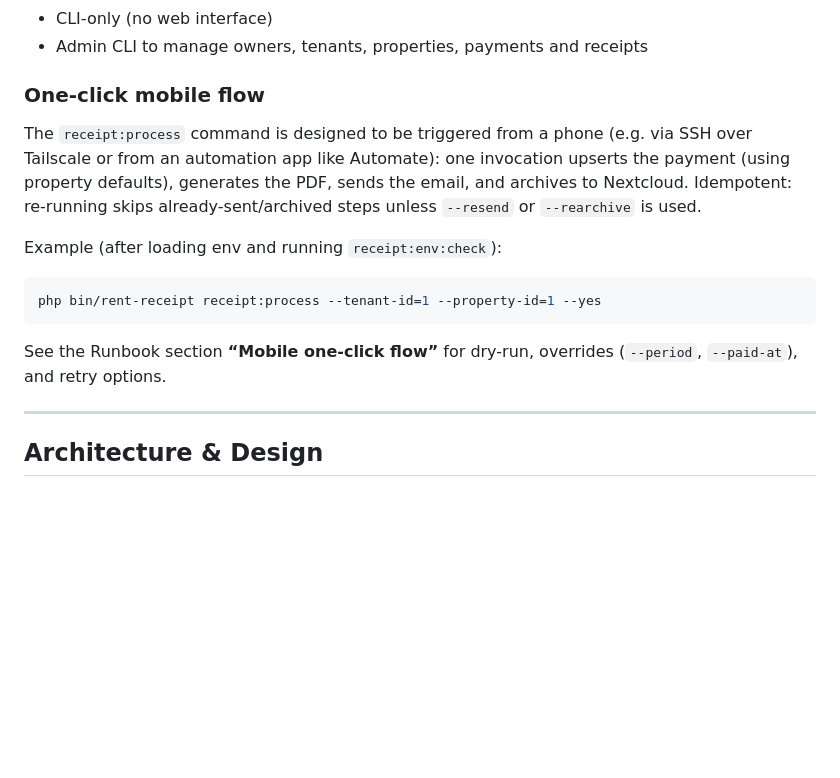
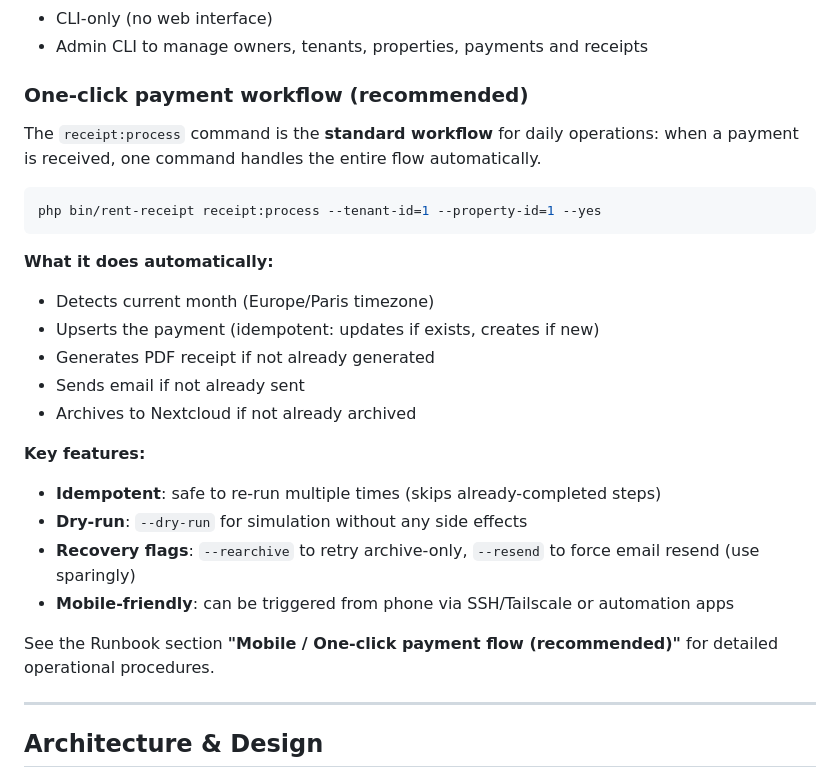
Before and after one commit to MikeDwight/rent-receipt-cli, a Markdown page: README.md, the part around the change. Drawn GitHub-style; blank space fills up the shorter version.

Commit message:
docs: clarify receipt:process as recommended daily workflow

````diff
--- a/README.md
+++ b/README.md
@@ -42,17 +42,28 @@ The CLI is strictly an interface layer and never contains business logic.
 - CLI-only (no web interface)
 - Admin CLI to manage owners, tenants, properties, payments and receipts
 
-### One-click mobile flow
+### One-click payment workflow (recommended)
 
-The `receipt:process` command is designed to be triggered from a phone (e.g. via SSH over Tailscale or from an automation app like Automate): one invocation upserts the payment (using property defaults), generates the PDF, sends the email, and archives to Nextcloud. Idempotent: re-running skips already-sent/archived steps unless `--resend` or `--rearchive` is used.
-
-Example (after loading env and running `receipt:env:check`):
+The `receipt:process` command is the **standard workflow** for daily operations: when a payment is received, one command handles the entire flow automatically.
 
 ```bash
 php bin/rent-receipt receipt:process --tenant-id=1 --property-id=1 --yes
 ```
 
-See the Runbook section **“Mobile one-click flow”** for dry-run, overrides (`--period`, `--paid-at`), and retry options.
+**What it does automatically:**
+- Detects current month (Europe/Paris timezone)
+- Upserts the payment (idempotent: updates if exists, creates if new)
+- Generates PDF receipt if not already generated
+- Sends email if not already sent
+- Archives to Nextcloud if not already archived
+
+**Key features:**
+- **Idempotent**: safe to re-run multiple times (skips already-completed steps)
+- **Dry-run**: `--dry-run` for simulation without any side effects
+- **Recovery flags**: `--rearchive` to retry archive-only, `--resend` to force email resend (use sparingly)
+- **Mobile-friendly**: can be triggered from phone via SSH/Tailscale or automation apps
+
+See the Runbook section **"Mobile / One-click payment flow (recommended)"** for detailed operational procedures.
 
 ---
 
````
Also changed, not shown: RUNBOOK.md (+94 -65 lines).
